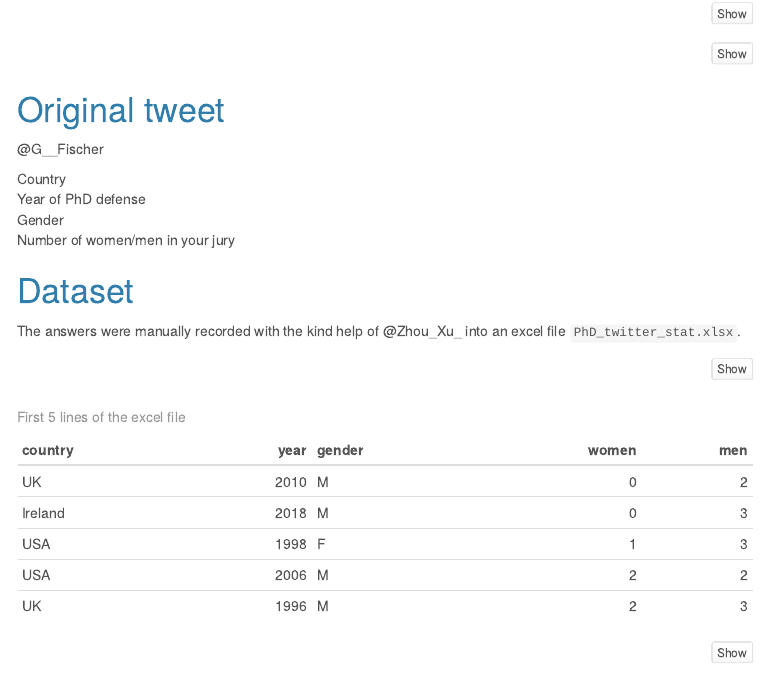
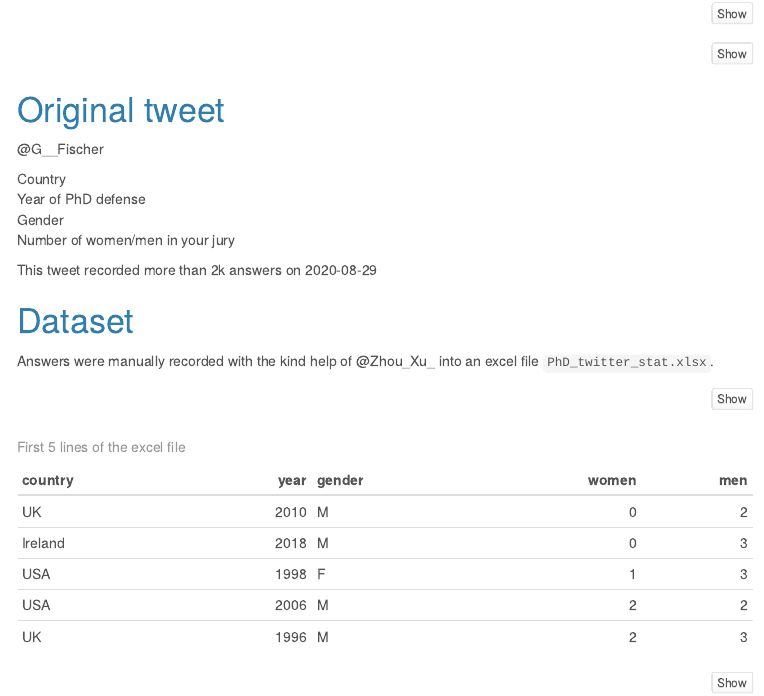
Before and after one commit to GillesFischerSorbonne/Twitter_gender_balanced, an R Markdown document (twitter_gb.Rmd): the page in a window 1100 px wide, from 190 px down. The pictures show the output file twitter_gb.html that the author committed with the source, opened offline; library style sheets and scripts come from the installed R packages; menus at the side of the page are left out.

Commit message:
minor change to the text

````diff
--- a/twitter_gb.Rmd
+++ b/twitter_gb.Rmd
@@ -79,9 +79,11 @@ Gender
 Number of women/men in your jury
 
 
+This tweet recorded more than 2k answers on 2020-08-29
+
 # Dataset
 
-The answers were manually recorded with the kind help of @Zhou_Xu_ into an excel file `PhD_twitter_stat.xlsx`.
+Answers were manually recorded with the kind help of @Zhou_Xu_ into an excel file `PhD_twitter_stat.xlsx`.
 
 ```{r load_data}
 
````
Also changed, not shown: figures/plots-1.pdf, figures/plots-2.pdf, figures/plots-3.pdf, figures/plots-4.pdf, figures/plots-5.pdf, twitter_gb.html, twitter_gb.pdf.
